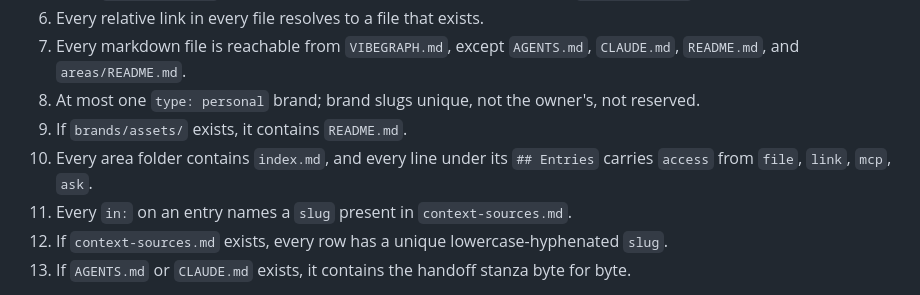
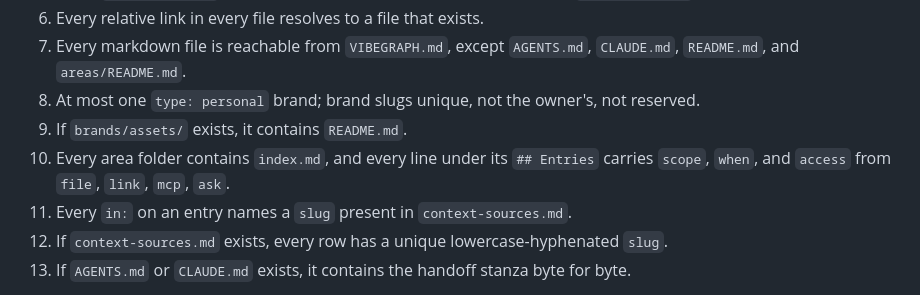
Before and after one commit to vibegraph-ai/vibegraph.md, a Markdown page: SPEC.md, the part around the change. Rendered like a GitHub page.

```diff
--- a/SPEC.md
+++ b/SPEC.md
@@ -500,7 +500,7 @@ A producer's export conforms to this specification when:
 7. Every markdown file is reachable from `VIBEGRAPH.md`, except `AGENTS.md`, `CLAUDE.md`, `README.md`, and `areas/README.md`.
 8. At most one `type: personal` brand; brand slugs unique, not the owner's, not reserved.
 9. If `brands/assets/` exists, it contains `README.md`.
-10. Every area folder contains `index.md`, and every line under its `## Entries` carries `access` from `file`, `link`, `mcp`, `ask`.
+10. Every area folder contains `index.md`, and every line under its `## Entries` carries `scope`, `when`, and `access` from `file`, `link`, `mcp`, `ask`.
 11. Every `in:` on an entry names a `slug` present in `context-sources.md`.
 12. If `context-sources.md` exists, every row has a unique lowercase-hyphenated `slug`.
 13. If `AGENTS.md` or `CLAUDE.md` exists, it contains the handoff stanza byte for byte.
```
Also changed, not shown: README.md (+1 -1 lines).
